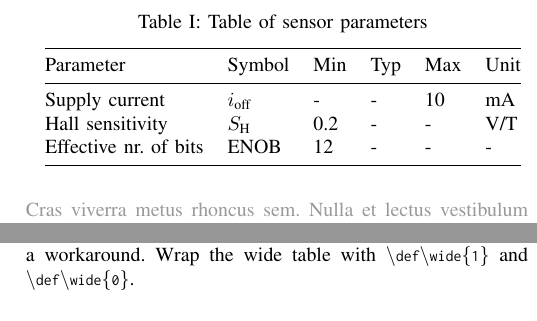
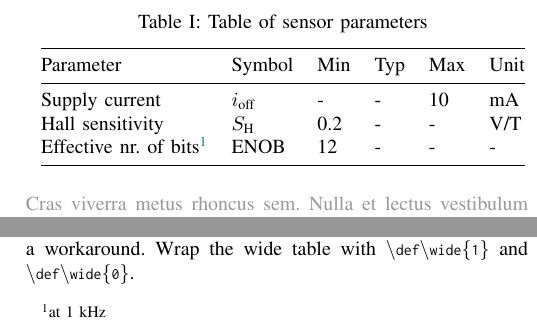
Before and after one commit to gael-close/ieeetran, a Quarto document (template.qmd): two parts of the columns of page 2 of 2, joined at a grey line, cut so that both start at the same text. The pictures show the output file template.pdf that the author committed with the source.

Commit message:
Revise README installation instructions and add footnote in sample article

```diff
--- a/template.qmd
+++ b/template.qmd
@@ -105,9 +105,12 @@ Wrap the wide table with `\def\wide{1}` and `\def\wide{0}`.
 | ------------------------ | -------------- | --- | --- | --- | ---- |
 | Supply current           | $i_\text{off}$ | -   | -   | 10  | mA   |
 | Hall sensitivity         | $S_\text{H}$   | 0.2 | -   | -   | V/T  |
-| Effective nr. of bits | $\text{ENOB}$  | 12  | -   | -   | -    |
+| Effective nr. of bits[^1]| $\text{ENOB}$  | 12  | -   | -   | -    |
+
 
 : Table of sensor parameters {#tbl-parameters}
+
+[^1]: at 1 kHz
 
 ## Conclusion
 
```
Also changed, not shown: README.md, template.pdf.
